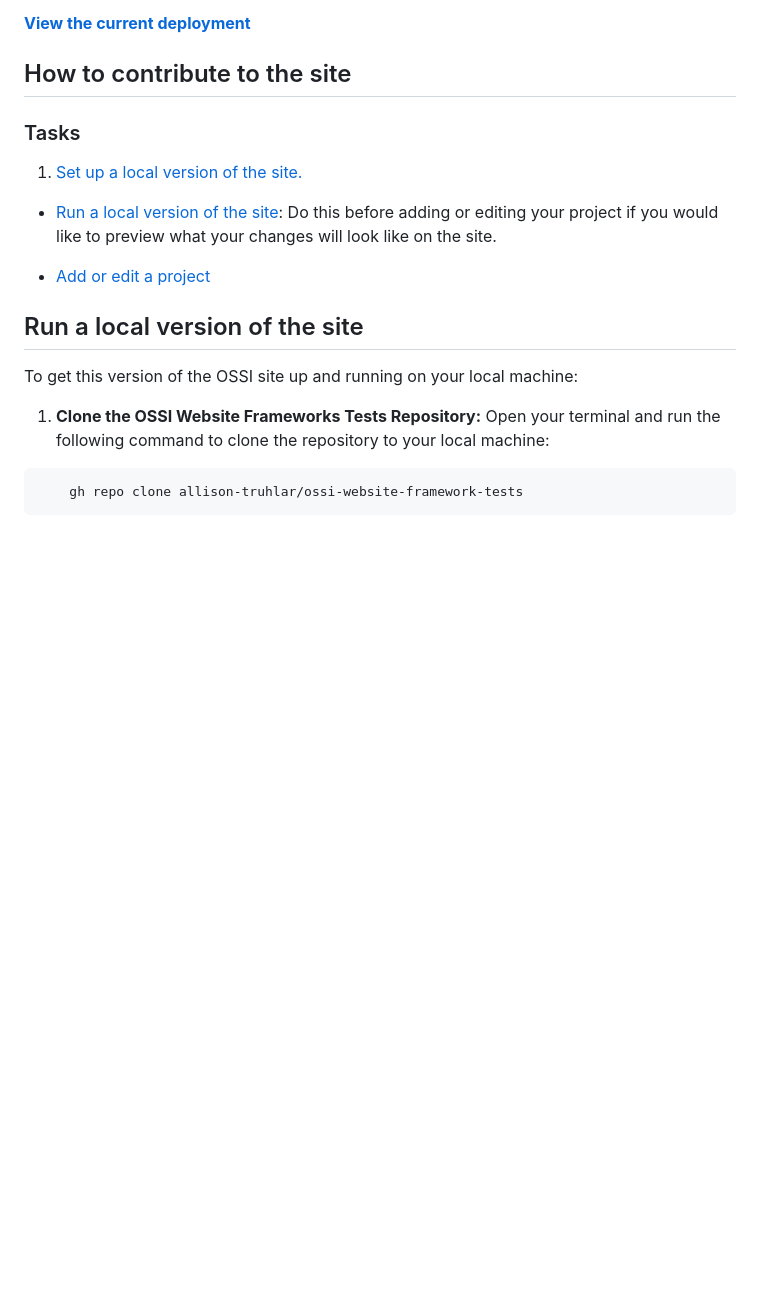
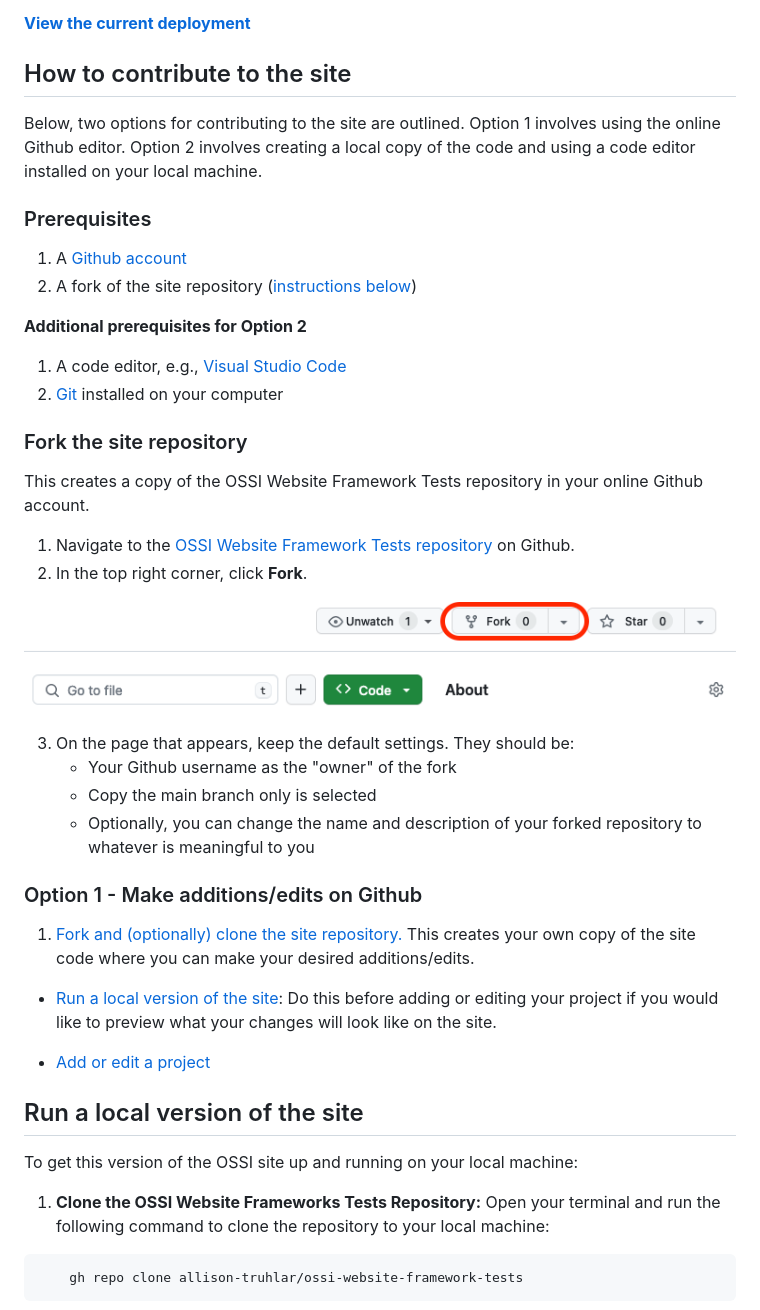
Before and after one commit to JaneliaSciComp/ossi-website, a Markdown page: astro-tutorial/README.md, the part around the change. Drawn GitHub-style; pictures changed too: assets/fork-repository.png (added); blank space fills up the shorter version.

```diff
--- a/astro-tutorial/README.md
+++ b/astro-tutorial/README.md
@@ -7,9 +7,31 @@ This version of the OSSI site is built with [Astro](https://github.com/withastro
 [**View the current deployment**](https://earnest-banoffee-0c0dc1.netlify.app/)
 
 ## How to contribute to the site
+Below, two options for contributing to the site are outlined. Option 1 involves using the online Github editor. Option 2 involves creating a local copy of the code and using a code editor installed on your local machine.
 
-### Tasks
-1. [Set up a local version of the site.](1-Set-up-a-local-version.md)
+### Prerequisites
+1. A [Github account](https://docs.github.com/en/get-started/quickstart/creating-an-account-on-github)
+1. A fork of the site repository ([instructions below](#fork-the-site-repository))
+
+**Additional prerequisites for Option 2**
+1. A code editor, e.g., [Visual Studio Code](https://code.visualstudio.com/download)
+1. [Git](https://git-scm.com/book/en/v2/Getting-Started-Installing-Git) installed on your computer
+
+### Fork the site repository
+This creates a copy of the OSSI Website Framework Tests repository in your online Github account.
+
+1. Navigate to the [OSSI Website Framework Tests repository](https://github.com/allison-truhlar/ossi-website-framework-tests) on Github.
+1. In the top right corner, click **Fork**.
+
+![fork-repository](/assets/fork-repository.png)
+
+3. On the page that appears, keep the default settings. They should be:
+    - Your Github username as the "owner" of the fork
+    - Copy the main branch only is selected
+    - Optionally, you can change the name and description of your forked repository to whatever is meaningful to you
+
+### Option 1 - Make additions/edits on Github
+1. [Fork and (optionally) clone the site repository.](how-to-contribute/1-Fork-and-clone-the-site.md) This creates your own copy of the site code where you can make your desired additions/edits.
 
 - [Run a local version of the site](#run-a-local-version-of-the-site): Do this before adding or editing your project if you would like to preview what your changes will look like on the site.
 
```
Also changed, not shown: astro-tutorial/1-Set-up-a-local-version.md (deleted, +0 -14 lines), astro-tutorial/how-to-contribute/1-Fork-and-clone-the-site.md (added, +17 -0 lines), astro-tutorial/how-to-contribute/project-template.md (added, +24 -0 lines).
